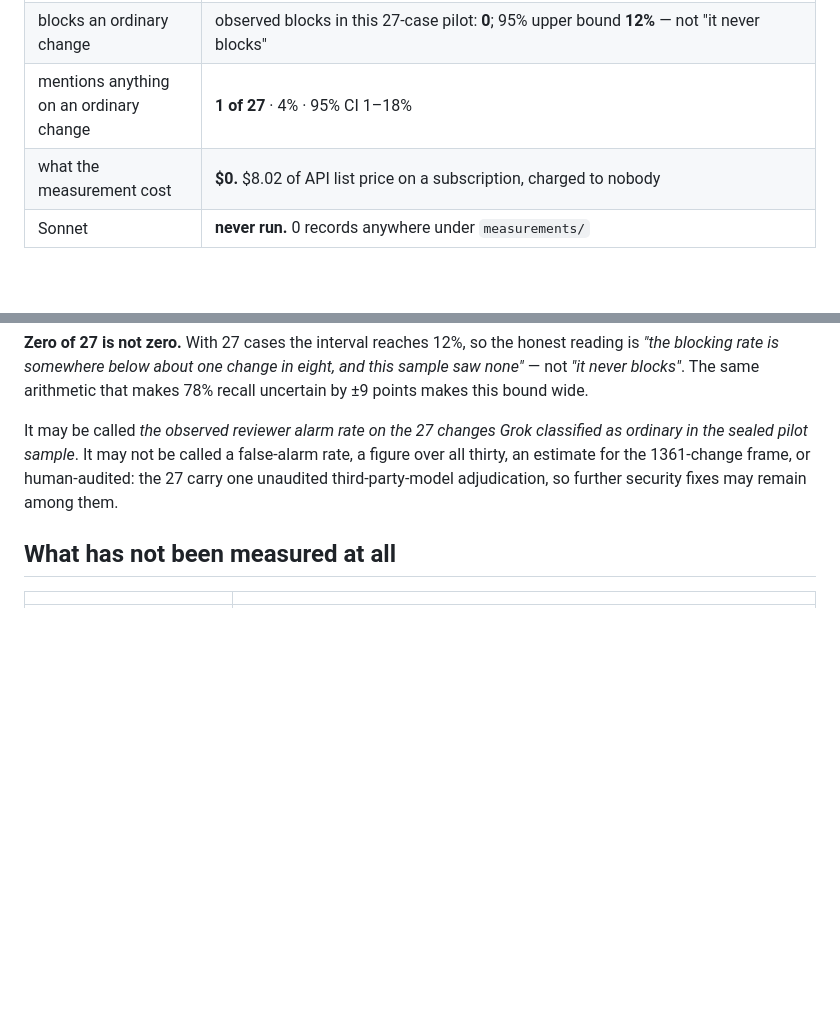
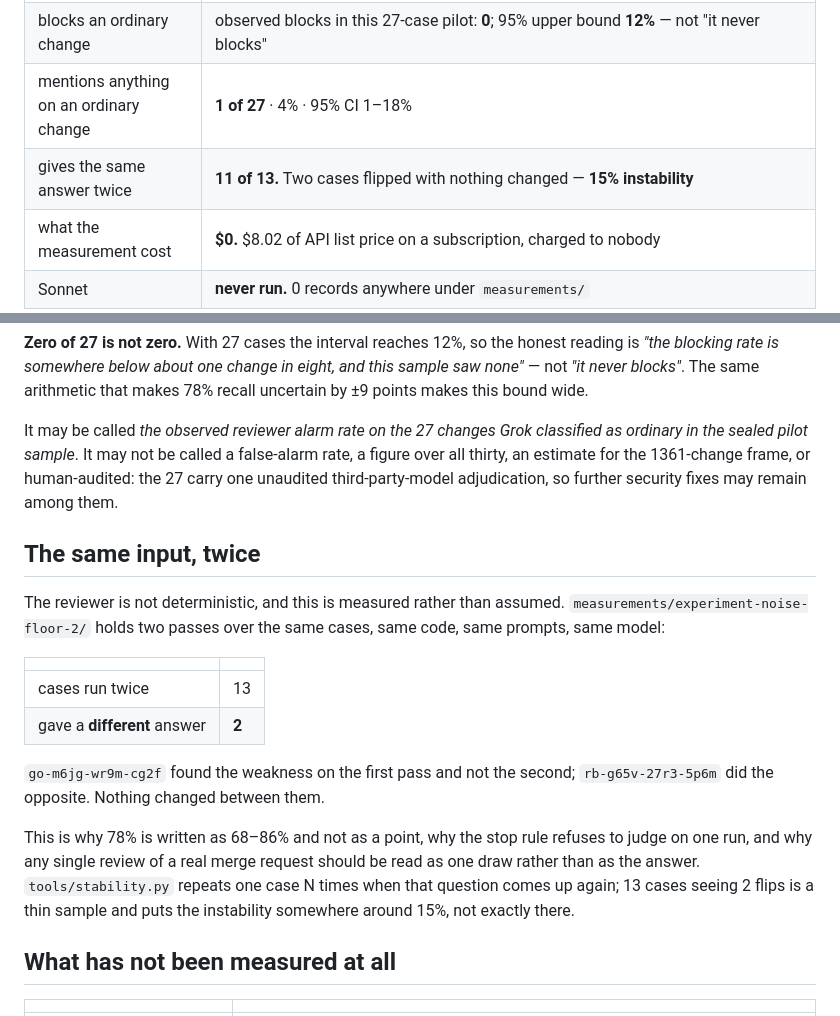
Before and after one commit to dimashenkov/gitlab-security-agent, a Markdown page: RESULT.md, 2 parts joined by grey strips. Rendered like a GitHub page; blank space fills up the shorter version.

Commit message:
The report did not carry the instability, and it was asked for
`RESULT.md` stated recall, the alarm on the patched twin, and the noise on
ordinary changes — and said nothing about whether the reviewer gives the same
answer twice. The owner asked, which is how the gap surfaced.

It does not. `measurements/experiment-noise-floor-2/` holds two passes over the
same cases with the same code, prompts and model: 13 run twice, **2 flipped**.
`go-m6jg-wr9m-cg2f` found the weakness on the first pass and not on the second;
`rb-g65v-27r3-5p6m` did the opposite. Nothing changed between them.

That is the reason 78% is written as 68–86% rather than as a point, the reason
the stop rule refuses to judge on one run, and the reason a single review of a
real merge request should be read as one draw. A report that omits it invites
exactly the opposite reading.

13 cases seeing 2 flips is a thin sample. The instability is somewhere around
15%, not exactly there, and the report says so rather than printing the
fraction as a fact.

Co-Authored-By: Claude Opus 5 <noreply@anthropic.com>
Claude-Session: https://claude.ai/code/session_01MuoNMeqHSn5CEMGbyJ64cN

```diff
--- a/RESULT.md
+++ b/RESULT.md
@@ -18,6 +18,7 @@ against that goal.
 | alarms on the patched twin | **26%** · 95% CI 17–36% · **not** a false-alarm rate |
 | blocks an ordinary change | observed blocks in this 27-case pilot: **0**; 95% upper bound **12%** — not "it never blocks" |
 | mentions anything on an ordinary change | **1 of 27** · 4% · 95% CI 1–18% |
+| gives the same answer twice | **11 of 13.** Two cases flipped with nothing changed — **15% instability** |
 | what the measurement cost | **$0.** $8.02 of API list price on a subscription, charged to nobody |
 | Sonnet | **never run.** 0 records anywhere under `measurements/` |
 
@@ -108,6 +109,27 @@ false-alarm rate, a figure over all thirty, an estimate for the 1361-change
 frame, or human-audited: the 27 carry one unaudited third-party-model
 adjudication, so further security fixes may remain among them.
 
+## The same input, twice
+
+The reviewer is not deterministic, and this is measured rather than assumed.
+`measurements/experiment-noise-floor-2/` holds two passes over the same cases,
+same code, same prompts, same model:
+
+| | |
+|---|---|
+| cases run twice | 13 |
+| gave a **different** answer | **2** |
+
+`go-m6jg-wr9m-cg2f` found the weakness on the first pass and not the second;
+`rb-g65v-27r3-5p6m` did the opposite. Nothing changed between them.
+
+This is why 78% is written as 68–86% and not as a point, why the stop rule
+refuses to judge on one run, and why any single review of a real merge request
+should be read as one draw rather than as the answer. `tools/stability.py`
+repeats one case N times when that question comes up again; 13 cases seeing 2
+flips is a thin sample and puts the instability somewhere around 15%, not
+exactly there.
+
 ## What has not been measured at all
 
 | | |
```
